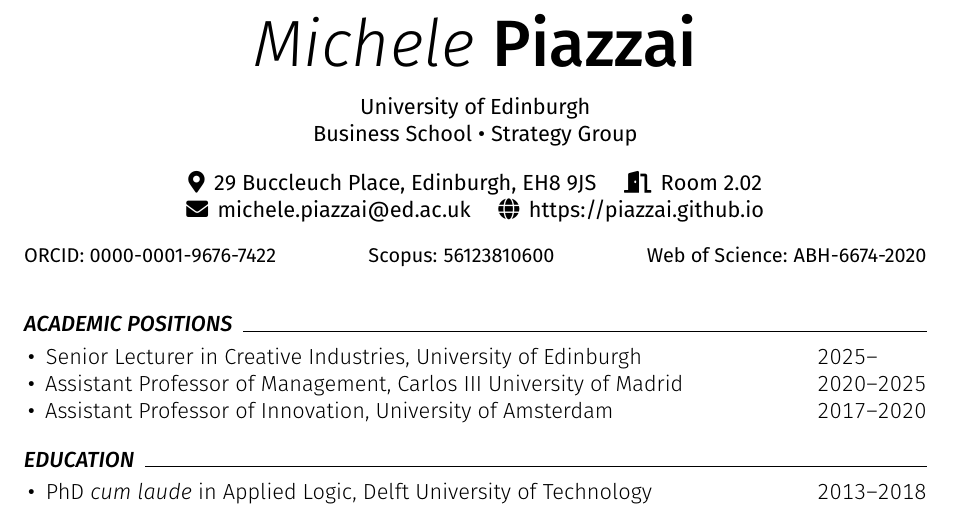
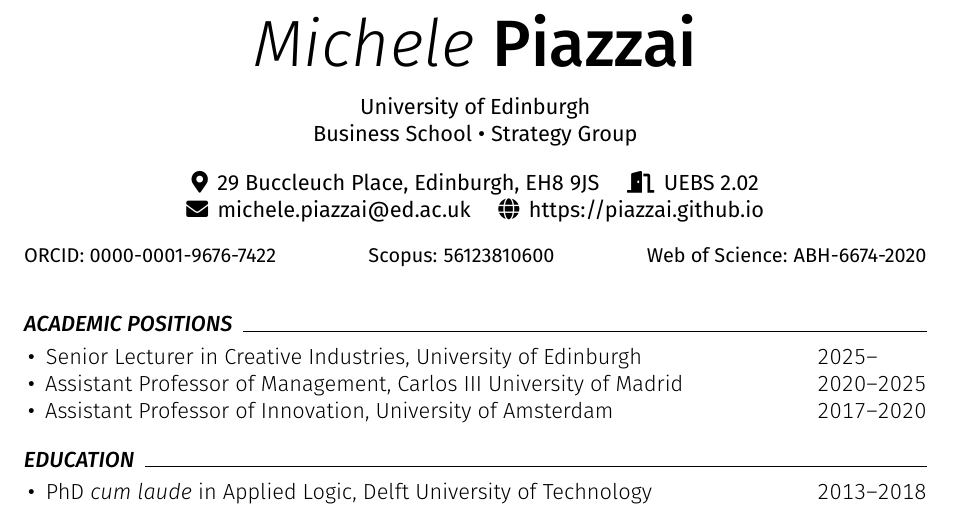
Before and after one commit to piazzai/piazzai.github.io, a LaTeX CV (cv.tex): part of page 1 of 4, cut so that both start at the same text. Compiled offline with pdfLaTeX.

Commit message:
Change room code

```diff
--- a/cv.tex
+++ b/cv.tex
@@ -30,7 +30,7 @@
 \newcommand\department{Business School \textbullet\ Strategy Group}
 \newcommand\university{University of Edinburgh}
 \newcommand\mail{29 Buccleuch Place, Edinburgh, EH8 9JS}
-\newcommand\office{Room 2.02}
+\newcommand\office{UEBS 2.02}
 \newcommand\email{michele.piazzai@ed.ac.uk}
 \newcommand\homepage{piazzai.github.io}
 
```
